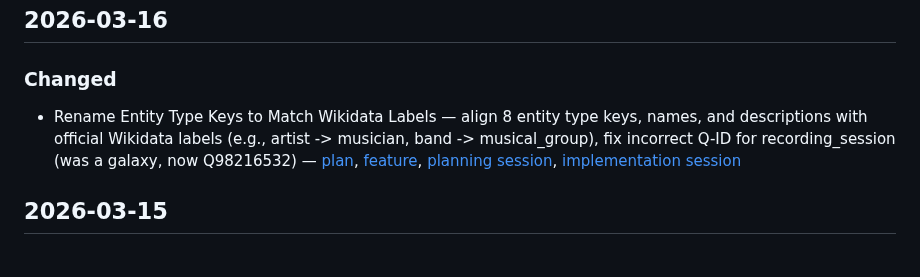
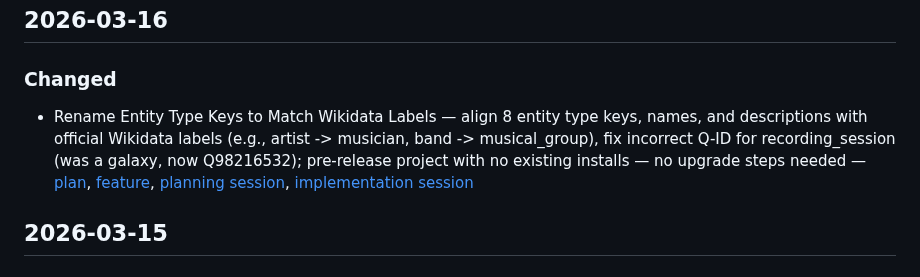
Before and after one commit to rafacm/ragtime, a Markdown page: CHANGELOG.md, the part around the change. Drawn GitHub-style.

Commit message:
CHANGELOG: clarify entity type key rename is pre-release, no upgrade steps needed
Co-authored-by: rafacm <340450+rafacm@users.noreply.github.com>

```diff
--- a/CHANGELOG.md
+++ b/CHANGELOG.md
@@ -8,7 +8,7 @@ The format is based on [Keep a Changelog](https://keepachangelog.com/en/1.1.0/).
 
 ### Changed
 
-- Rename Entity Type Keys to Match Wikidata Labels — align 8 entity type keys, names, and descriptions with official Wikidata labels (e.g., artist -> musician, band -> musical_group), fix incorrect Q-ID for recording_session (was a galaxy, now Q98216532) — [plan](doc/plans/wikidata-entity-type-renames.md), [feature](doc/features/wikidata-entity-type-renames.md), [planning session](doc/sessions/2026-03-16-wikidata-entity-type-renames-planning-session.md), [implementation session](doc/sessions/2026-03-16-wikidata-entity-type-renames-implementation-session.md)
+- Rename Entity Type Keys to Match Wikidata Labels — align 8 entity type keys, names, and descriptions with official Wikidata labels (e.g., artist -> musician, band -> musical_group), fix incorrect Q-ID for recording_session (was a galaxy, now Q98216532); pre-release project with no existing installs — no upgrade steps needed — [plan](doc/plans/wikidata-entity-type-renames.md), [feature](doc/features/wikidata-entity-type-renames.md), [planning session](doc/sessions/2026-03-16-wikidata-entity-type-renames-planning-session.md), [implementation session](doc/sessions/2026-03-16-wikidata-entity-type-renames-implementation-session.md)
 
 ## 2026-03-15
 
```
